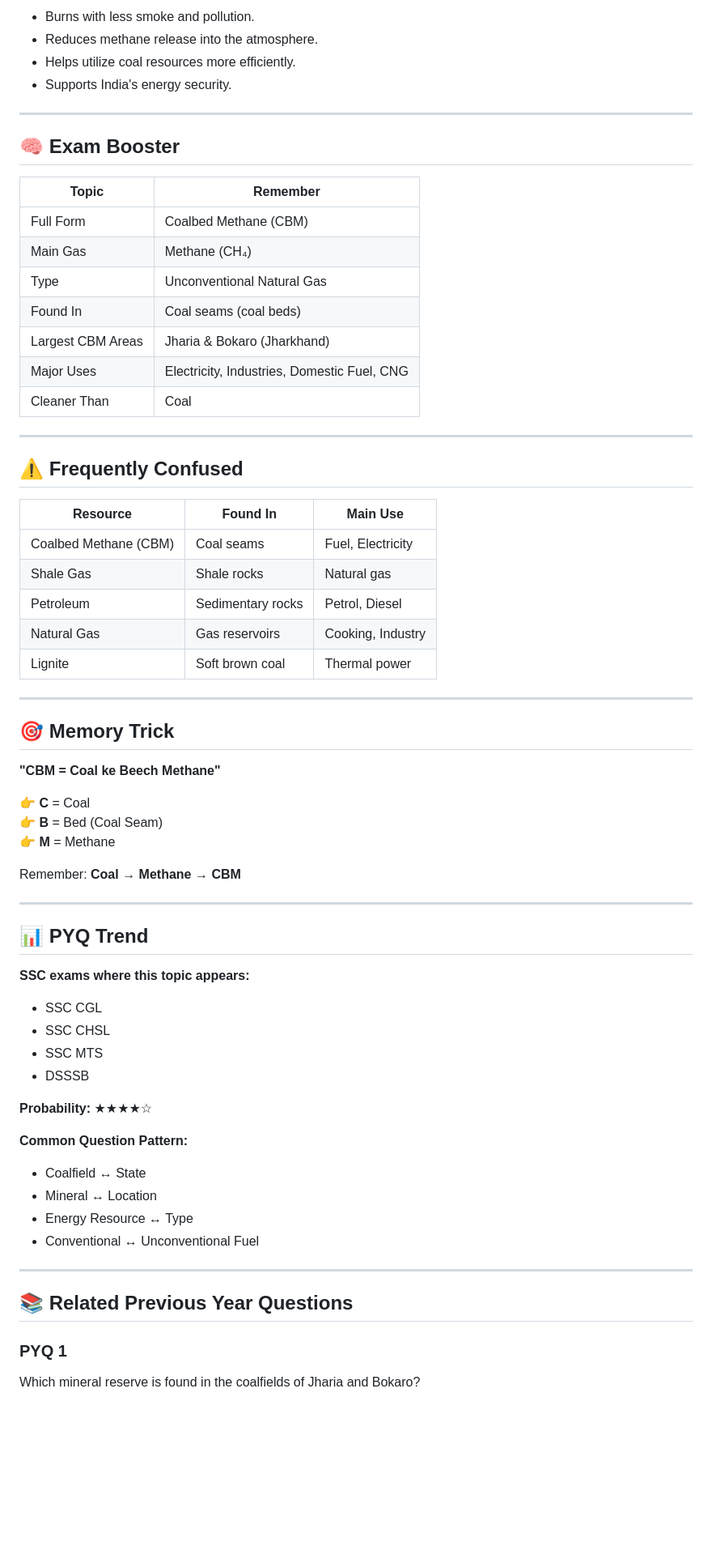
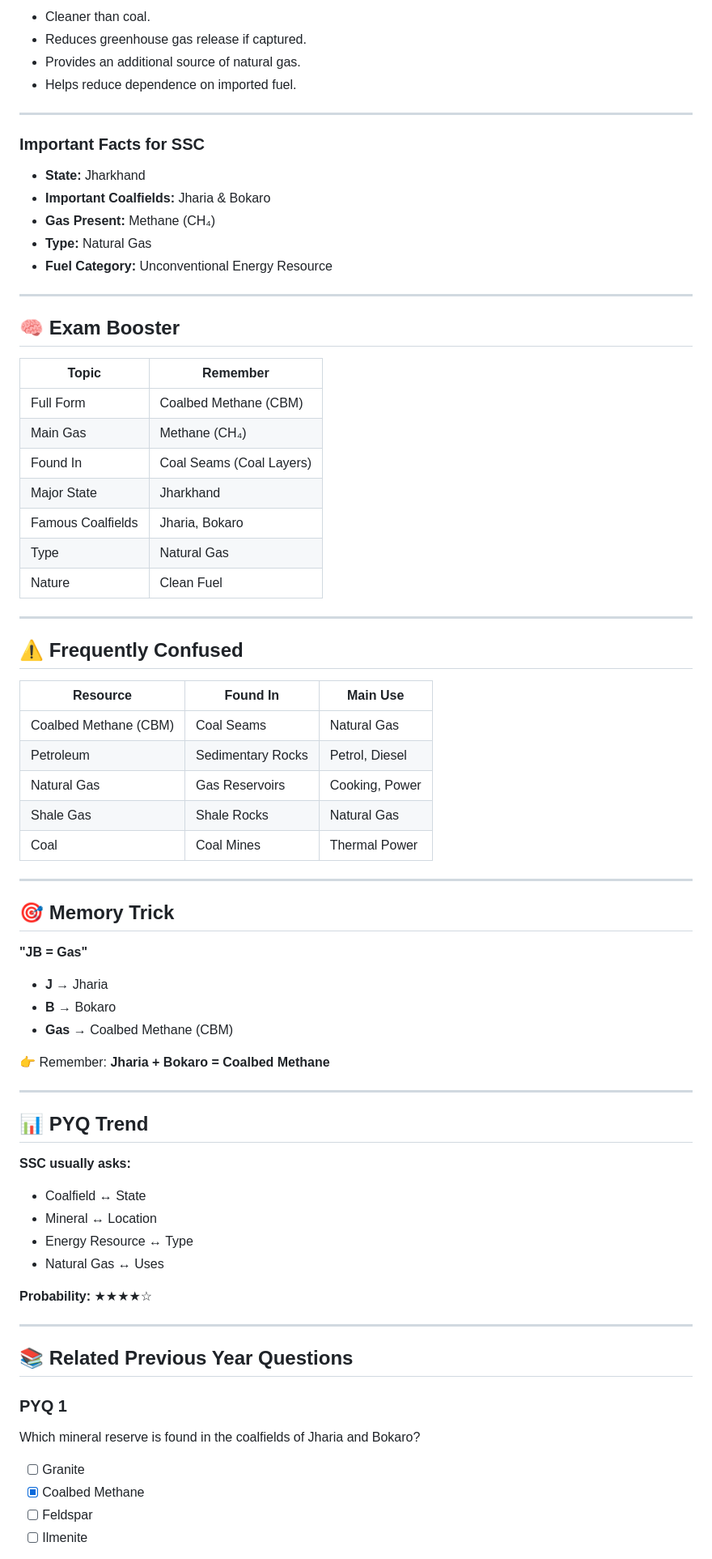
Before and after one commit to rahul-raj-hl/daily-gk-notes, a Markdown page: markdowns/test-2/1.md, the part around one of its changes. Shown at 81% size. Rendered like a GitHub page; blank space fills up the shorter version.

```diff
--- a/markdowns/test-2/1.md
+++ b/markdowns/test-2/1.md
@@ -82,8 +70,18 @@ tags:
 
-- Burns with less smoke and pollution.
-- Reduces methane release into the atmosphere.
-- Helps utilize coal resources more efficiently.
-- Supports India's energy security.
+- Cleaner than coal.
+- Reduces greenhouse gas release if captured.
+- Provides an additional source of natural gas.
+- Helps reduce dependence on imported fuel.
+
+---
+
+### Important Facts for SSC
+
+- **State:** Jharkhand
+- **Important Coalfields:** Jharia & Bokaro
+- **Gas Present:** Methane (CH₄)
+- **Type:** Natural Gas
+- **Fuel Category:** Unconventional Energy Resource
 
 ---
 
@@ -93,11 +91,11 @@ tags:
 |--------|----------|
 | Full Form | Coalbed Methane (CBM) |
 | Main Gas | Methane (CH₄) |
-| Type | Unconventional Natural Gas |
-| Found In | Coal seams (coal beds) |
-| Largest CBM Areas | Jharia & Bokaro (Jharkhand) |
-| Major Uses | Electricity, Industries, Domestic Fuel, CNG |
-| Cleaner Than | Coal |
+| Found In | Coal Seams (Coal Layers) |
+| Major State | Jharkhand |
+| Famous Coalfields | Jharia, Bokaro |
+| Type | Natural Gas |
+| Nature | Clean Fuel |
 
 ---
 
@@ -105,44 +103,37 @@ tags:
 
 | Resource | Found In | Main Use |
 |----------|----------|----------|
-| Coalbed Methane (CBM) | Coal seams | Fuel, Electricity |
-| Shale Gas | Shale rocks | Natural gas |
-| Petroleum | Sedimentary rocks | Petrol, Diesel |
-| Natural Gas | Gas reservoirs | Cooking, Industry |
-| Lignite | Soft brown coal | Thermal power |
+| Coalbed Methane (CBM) | Coal Seams | Natural Gas |
+| Petroleum | Sedimentary Rocks | Petrol, Diesel |
+| Natural Gas | Gas Reservoirs | Cooking, Power |
+| Shale Gas | Shale Rocks | Natural Gas |
+| Coal | Coal Mines | Thermal Power |
 
 ---
 
 ## 🎯 Memory Trick
 
-**"CBM = Coal ke Beech Methane"**
+**"JB = Gas"**
 
-👉 **C** = Coal
-👉 **B** = Bed (Coal Seam)
-👉 **M** = Methane
+- **J** → Jharia
+- **B** → Bokaro
+- **Gas** → Coalbed Methane (CBM)
 
-Remember:
-**Coal → Methane → CBM**
+👉 Remember:
+**Jharia + Bokaro = Coalbed Methane**
 
 ---
 
 ## 📊 PYQ Trend
 
-**SSC exams where this topic appears:**
-
-- SSC CGL
-- SSC CHSL
-- SSC MTS
-- DSSSB
-
-**Probability:** ★★★★☆
-
-**Common Question Pattern:**
+**SSC usually asks:**
 
 - Coalfield ↔ State
 - Mineral ↔ Location
 - Energy Resource ↔ Type
-- Conventional ↔ Unconventional Fuel
+- Natural Gas ↔ Uses
+
+**Probability:** ★★★★☆
 
 ---
 
@@ -152,8 +143,8 @@ Remember:
 
 Which mineral reserve is found in the coalfields of Jharia and Bokaro?
 
-- [ ]
-- [x]
-- [ ]
-- [ ]
+- [ ] Granite
+- [x] Coalbed Methane
+- [ ] Feldspar
+- [ ] Ilmenite
 
```
Also changed, not shown: other parts of markdowns/test-2/1.md (+67 -80 lines).
